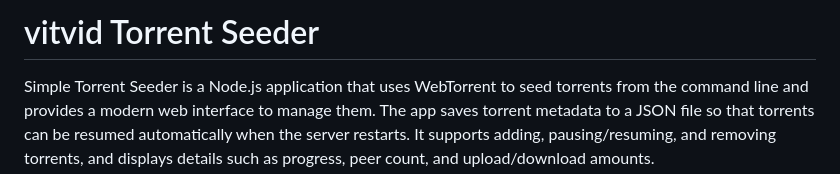
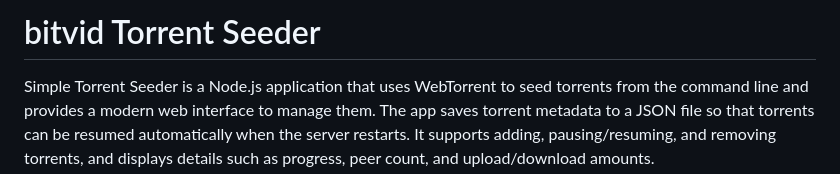
Before and after one commit to PR0M3TH3AN/bitvid-seeder, a Markdown page: README.md, the part around the change. GitHub-like rendering.

```diff
--- a/README.md
+++ b/README.md
@@ -1,4 +1,4 @@
-# vitvid Torrent Seeder
+# bitvid Torrent Seeder
 
 Simple Torrent Seeder is a Node.js application that uses WebTorrent to seed torrents from the command line and provides a modern web interface to manage them. The app saves torrent metadata to a JSON file so that torrents can be resumed automatically when the server restarts. It supports adding, pausing/resuming, and removing torrents, and displays details such as progress, peer count, and upload/download amounts.
 
```
